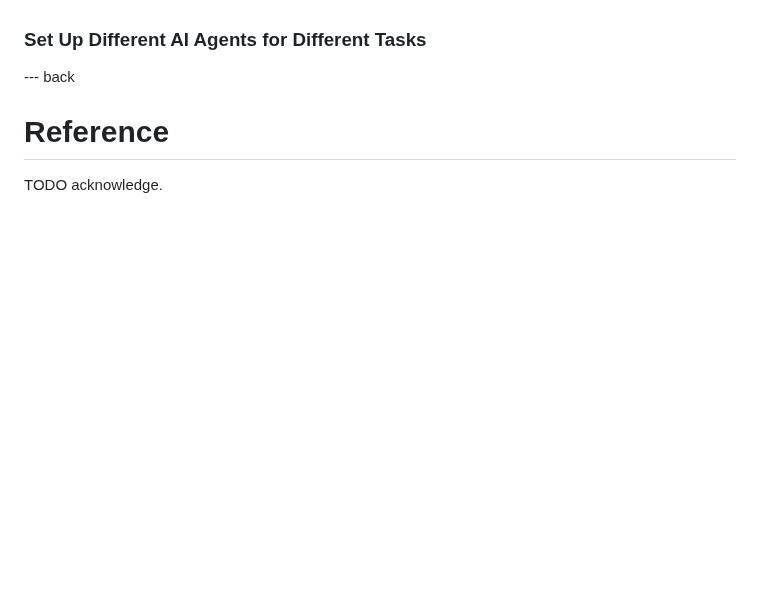
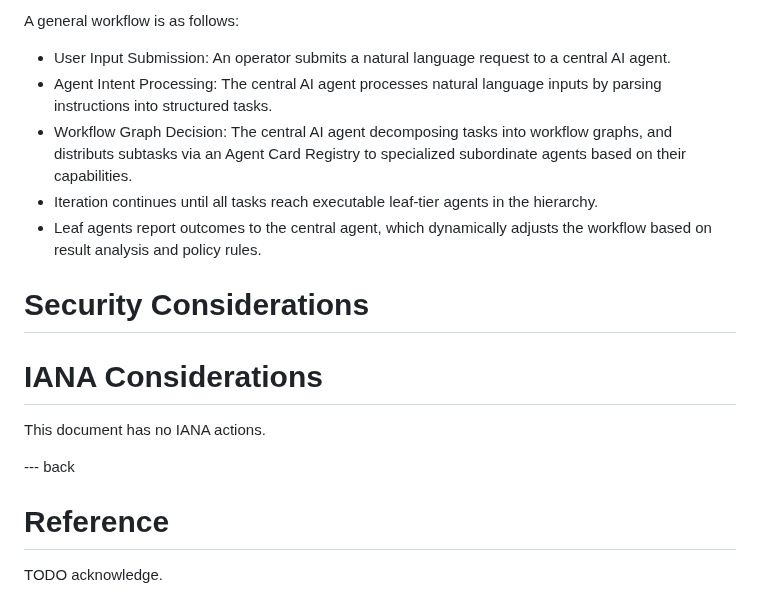
Before and after one commit to Yuanyuan4666/A2A, a Markdown page: draft-yang-a2a-nm.md, the part around one of its changes. GitHub-like rendering; blank space fills up the shorter version.

```diff
--- a/draft-yang-a2a-nm.md
+++ b/draft-yang-a2a-nm.md
@@ -145,6 +150,18 @@ This section outlines operational aspects of A2A with Network management require
+A general workflow is as follows:
+
+- User Input Submission: An operator submits a natural language request to a central AI agent.
+- Agent Intent Processing: The central AI agent processes natural language inputs by parsing instructions into structured tasks.
+- Workflow Graph Decision: The central AI agent decomposing tasks into workflow graphs, and distributs subtasks via an Agent Card Registry to specialized subordinate agents based on their capabilities.
+- Iteration continues until all tasks reach executable leaf-tier agents in the hierarchy.
+- Leaf agents report outcomes to the central agent, which dynamically adjusts the workflow based on result analysis and policy rules.
+
+# Security Considerations
+
+# IANA Considerations
+
+This document has no IANA actions.
 
 
-### Set Up Different AI Agents for Different Tasks
 --- back
 
 # Reference
```
Also changed, not shown: other parts of draft-yang-a2a-nm.md (+41 -36 lines).
